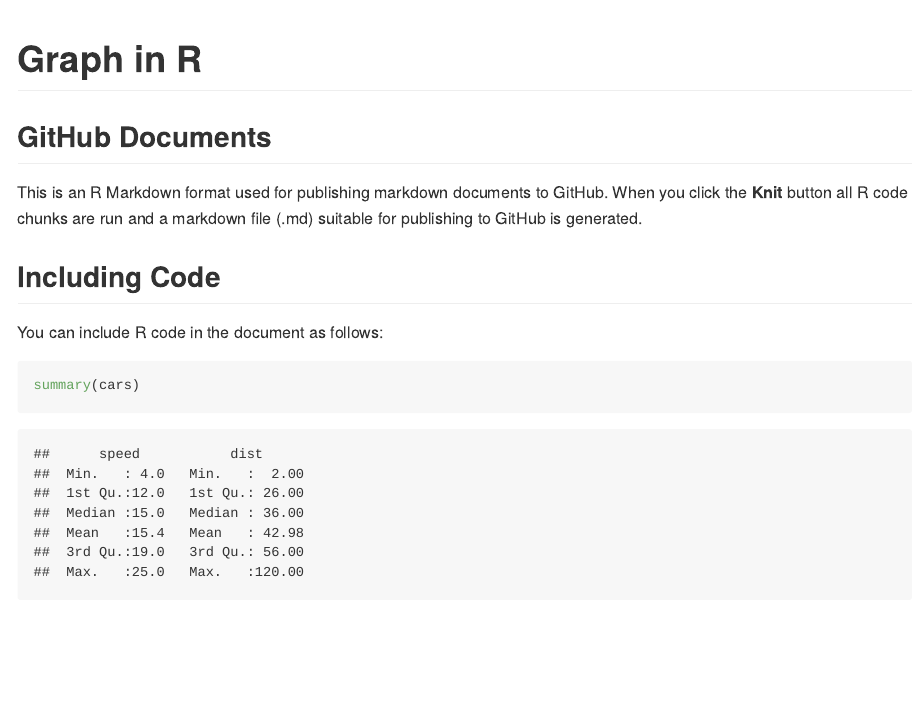
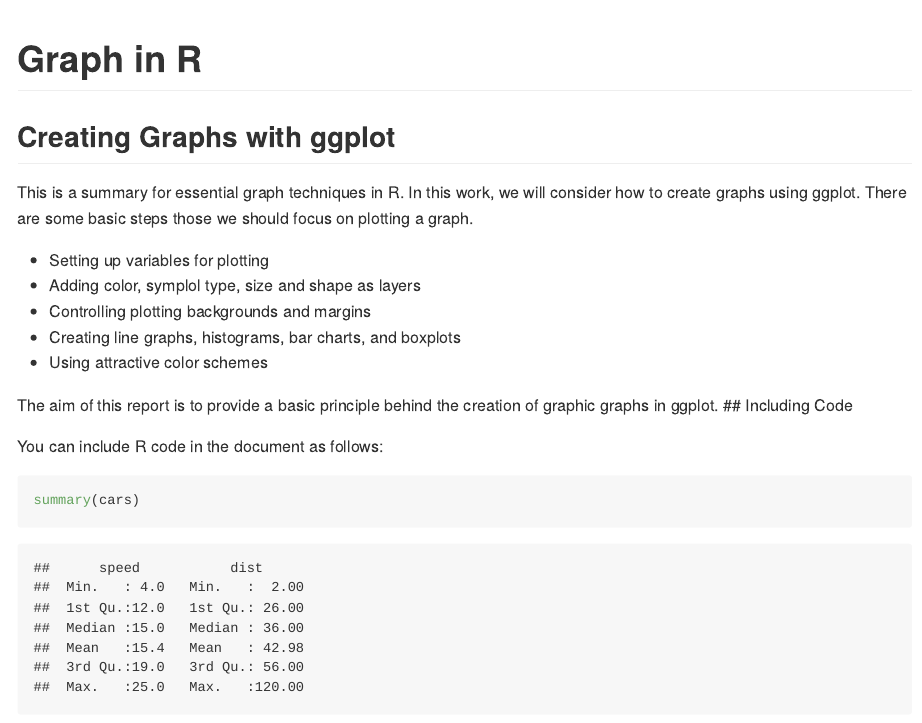
Before and after one commit to Phuong123/WorkflowAnalysis, an R Markdown document (Rbasic/creatingGraph.Rmd): the page in a window 1100 px wide, from its top. Rendered offline with R 4.5, knitr and Pandoc, with nearby package versions.

Commit message:
starting Graph with R

```diff
--- a/Rbasic/creatingGraph.Rmd
+++ b/Rbasic/creatingGraph.Rmd
@@ -3,10 +3,17 @@ title: "Graph in R"
 output: github_document
 ---
 
-## GitHub Documents
+## Creating Graphs with ggplot
 
-This is an R Markdown format used for publishing markdown documents to GitHub. When you click the **Knit** button all R code chunks are run and a markdown file (.md) suitable for publishing to GitHub is generated.
+This is a summary for essential graph techniques in R. In this work, we will consider how to create graphs using ggplot. There are some basic steps those we should focus on plotting a graph.
 
+* Setting up variables for plotting
+* Adding color, symplol type, size and shape as layers
+* Controlling plotting backgrounds and margins
+* Creating line graphs, histograms, bar charts, and boxplots
+* Using attractive color schemes
+
+The aim of this report is to provide a basic principle behind the creation of graphic graphs in ggplot.
 ## Including Code
 
 You can include R code in the document as follows:
```
